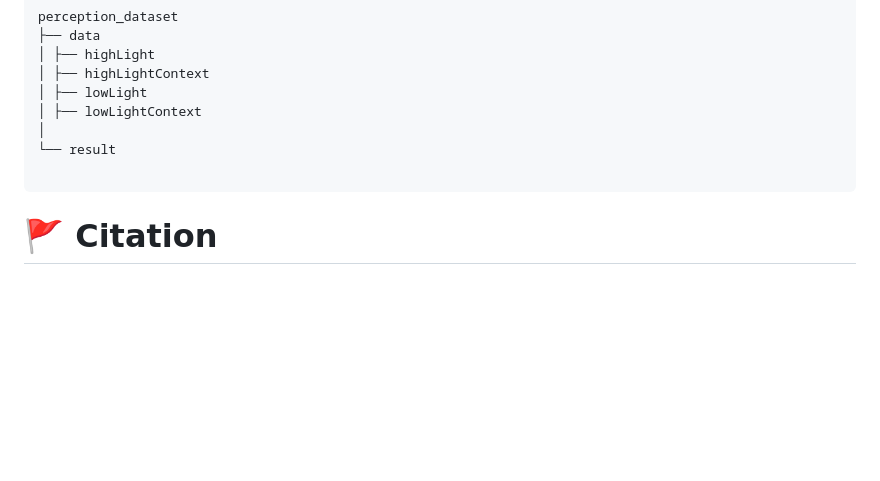
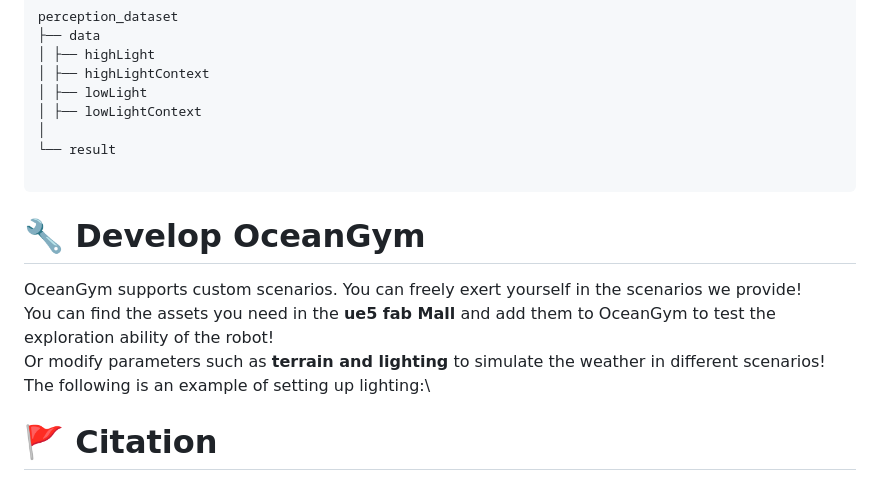
Before and after one commit to OceanGPT/OceanGym, a Markdown page: README.md, the part around the change. Rendered like a GitHub page; blank space fills up the shorter version.

````diff
--- a/README.md
+++ b/README.md
@@ -658,6 +658,13 @@ perception_dataset
 
 ```
 
+# 🔧 Develop OceanGym
+OceanGym supports custom scenarios. You can freely exert yourself in the scenarios we provide!\
+You can find the assets you need in the **ue5 fab Mall** and add them to OceanGym to test the exploration ability of the robot!\
+Or modify parameters such as **terrain and lighting** to simulate the weather in different scenarios!\
+The following is an example of setting up lighting:\
+
+
 # 🚩 Citation
 
 If this OceanGym paper or benchmark is helpful, please kindly cite as this:
````
